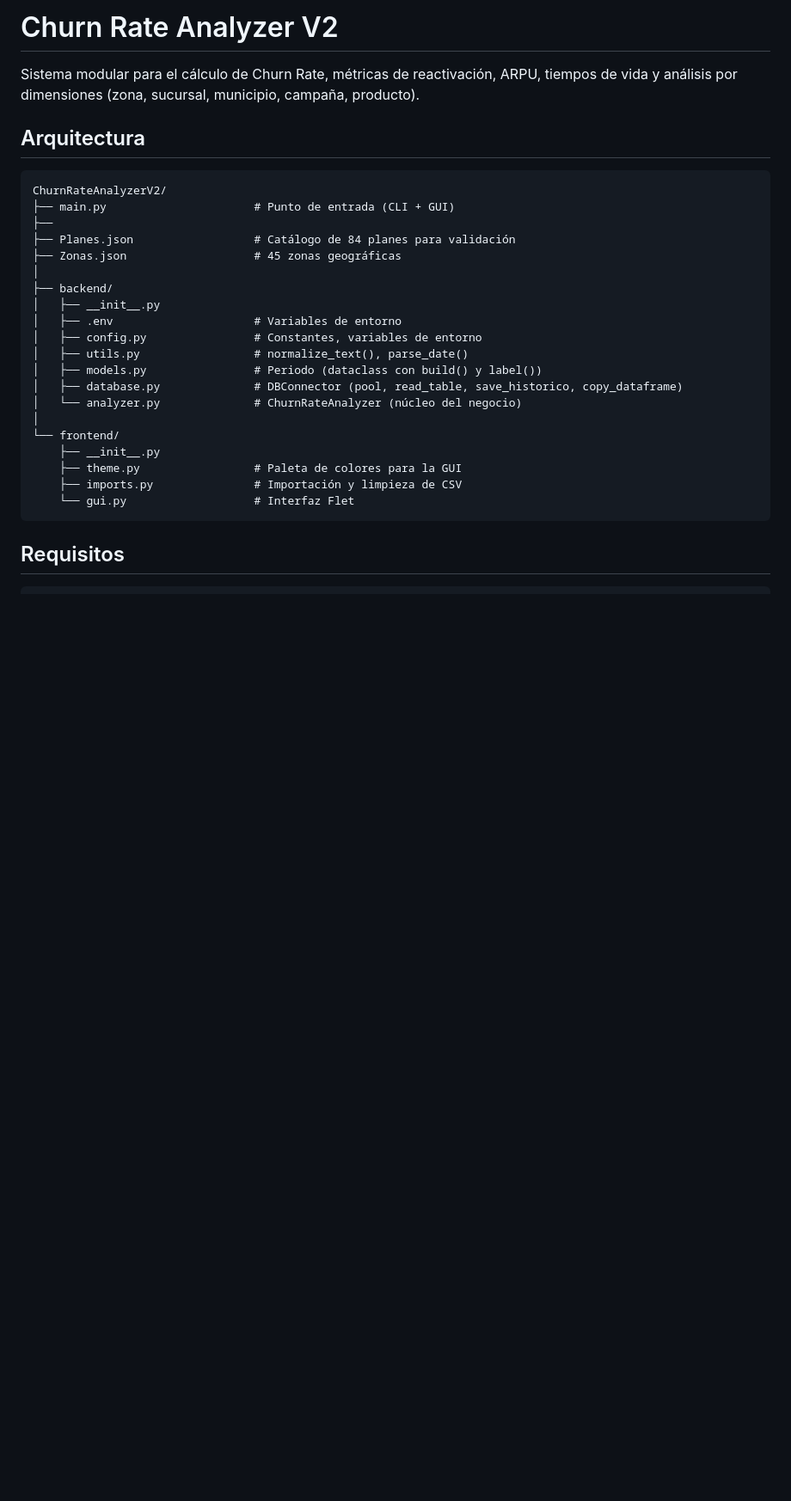
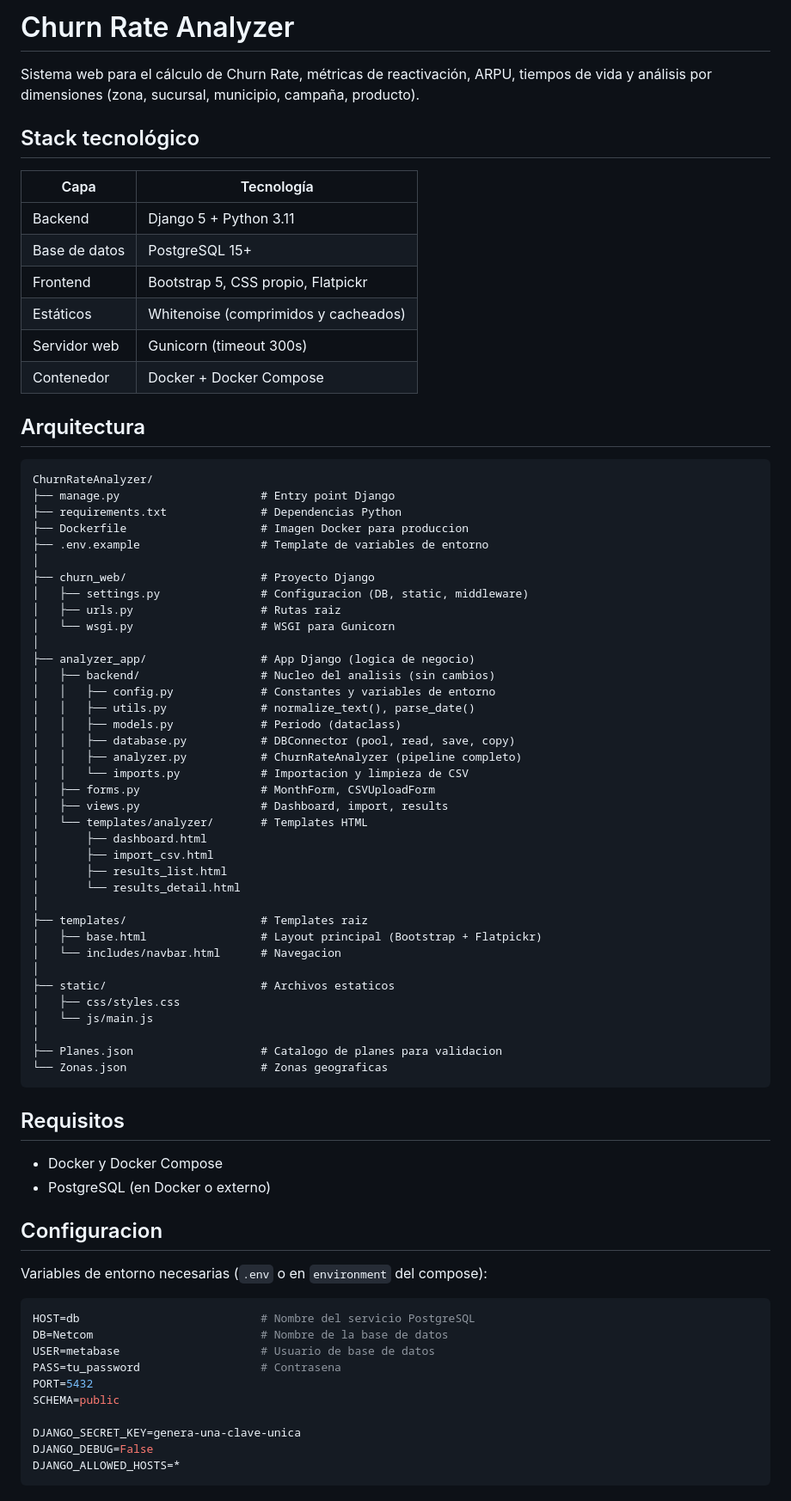
Before and after one commit to ALFD03/NetOwl-Django, a Markdown page: README.md, the part around one of its changes. Shown at 86% size. Drawn GitHub-style; blank space fills up the shorter version.

Commit message:
Cambios en el README.md

````diff
--- a/README.md
+++ b/README.md
@@ -1,31 +1,78 @@
-# Churn Rate Analyzer V2
+# Churn Rate Analyzer
 
-Sistema modular para el cálculo de Churn Rate, métricas de reactivación, ARPU, tiempos de vida y análisis por dimensiones (zona, sucursal, municipio, campaña, producto).
+Sistema web para el cálculo de Churn Rate, métricas de reactivación, ARPU, tiempos de vida y análisis por dimensiones (zona, sucursal, municipio, campaña, producto).
+
+## Stack tecnológico
+
+| Capa | Tecnología |
+|------|-----------|
+| Backend | Django 5 + Python 3.11 |
+| Base de datos | PostgreSQL 15+ |
+| Frontend | Bootstrap 5, CSS propio, Flatpickr |
+| Estáticos | Whitenoise (comprimidos y cacheados) |
+| Servidor web | Gunicorn (timeout 300s) |
+| Contenedor | Docker + Docker Compose |
 
 ## Arquitectura
 
 ```
-ChurnRateAnalyzerV2/
-├── main.py                      # Punto de entrada (CLI + GUI)
-├──
-├── Planes.json                  # Catálogo de 84 planes para validación
-├── Zonas.json                   # 45 zonas geográficas
+ChurnRateAnalyzer/
+├── manage.py                     # Entry point Django
+├── requirements.txt              # Dependencias Python
+├── Dockerfile                    # Imagen Docker para produccion
+├── .env.example                  # Template de variables de entorno
 │
-├── backend/
-│   ├── __init__.py
-│   ├── .env                     # Variables de entorno
-│   ├── config.py                # Constantes, variables de entorno
-│   ├── utils.py                 # normalize_text(), parse_date()
-│   ├── models.py                # Periodo (dataclass con build() y label())
-│   ├── database.py              # DBConnector (pool, read_table, save_historico, copy_dataframe)
-│   └── analyzer.py              # ChurnRateAnalyzer (núcleo del negocio)
+├── churn_web/                    # Proyecto Django
+│   ├── settings.py               # Configuracion (DB, static, middleware)
+│   ├── urls.py                   # Rutas raiz
+│   └── wsgi.py                   # WSGI para Gunicorn
 │
-└── frontend/
-    ├── __init__.py
-    ├── theme.py                 # Paleta de colores para la GUI
-    ├── imports.py               # Importación y limpieza de CSV
-    └── gui.py                   # Interfaz Flet
+├── analyzer_app/                 # App Django (logica de negocio)
+│   ├── backend/                  # Nucleo del analisis (sin cambios)
+│   │   ├── config.py             # Constantes y variables de entorno
+│   │   ├── utils.py              # normalize_text(), parse_date()
+│   │   ├── models.py             # Periodo (dataclass)
+│   │   ├── database.py           # DBConnector (pool, read, save, copy)
+│   │   ├── analyzer.py           # ChurnRateAnalyzer (pipeline completo)
+│   │   └── imports.py            # Importacion y limpieza de CSV
+│   ├── forms.py                  # MonthForm, CSVUploadForm
+│   ├── views.py                  # Dashboard, import, results
+│   └── templates/analyzer/       # Templates HTML
+│       ├── dashboard.html
+│       ├── import_csv.html
+│       ├── results_list.html
+│       └── results_detail.html
+│
+├── templates/                    # Templates raiz
+│   ├── base.html                 # Layout principal (Bootstrap + Flatpickr)
+│   └── includes/navbar.html      # Navegacion
+│
+├── static/                       # Archivos estaticos
+│   ├── css/styles.css
+│   └── js/main.js
+│
+├── Planes.json                   # Catalogo de planes para validacion
+└── Zonas.json                    # Zonas geograficas
 ```
 
 ## Requisitos
+
+- Docker y Docker Compose
+- PostgreSQL (en Docker o externo)
+
+## Configuracion
+
+Variables de entorno necesarias (`.env` o en `environment` del compose):
+
+```env
+HOST=db                           # Nombre del servicio PostgreSQL
+DB=Netcom                         # Nombre de la base de datos
+USER=metabase                     # Usuario de base de datos
+PASS=tu_password                  # Contrasena
+PORT=5432
+SCHEMA=public
+
+DJANGO_SECRET_KEY=genera-una-clave-unica
+DJANGO_DEBUG=False
+DJANGO_ALLOWED_HOSTS=*
 ```
````
Also changed, not shown: other parts of README.md (+137 -84 lines).
